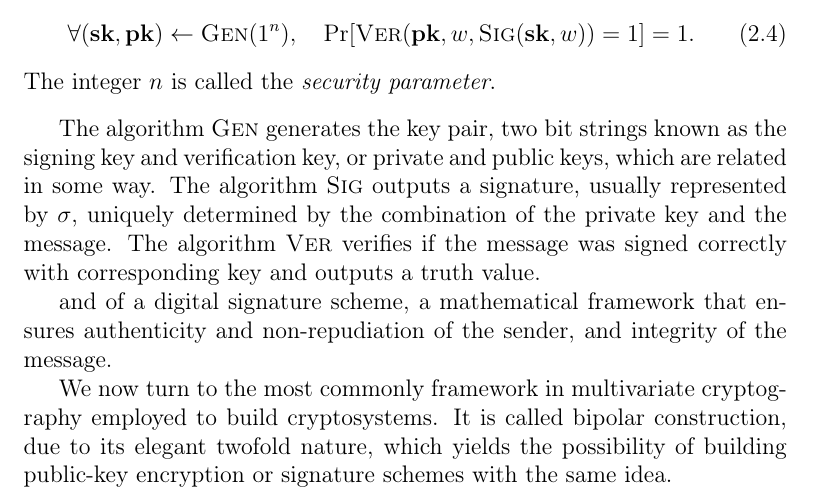
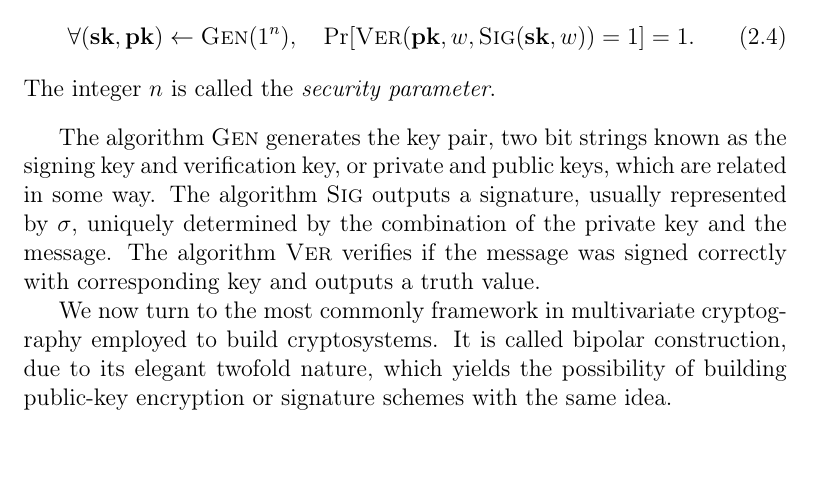
Before and after one commit to zambonin/msc, a LaTeX thesis (main.tex): part of page 18 of 46, cut so that both start at the same text, the shorter picture padded with empty space. Compiled offline with pdfLaTeX.

Commit message:
overleaf_to_git: update main.tex from r6579 to r6588

```diff
--- a/main.tex
+++ b/main.tex
@@ -401,8 +401,6 @@ The cryptographic hash function is the usual method of transforming a variable-l
 \end{definition}
 
 The algorithm $\textsc{Gen}$ generates the key pair, two bit strings known as the signing key and verification key, or private and public keys, which are related in some way. The algorithm $\textsc{Sig}$ outputs a signature, usually represented by $\sigma$, uniquely determined by the combination of the private key and the message. The algorithm $\textsc{Ver}$ verifies if the message was signed correctly with corresponding key and outputs a truth value.
-
-and of a digital signature scheme, a mathematical framework that ensures authenticity and non-repudiation of the sender, and integrity of the message.
 
 We now turn to the most commonly framework in multivariate cryptography employed to build cryptosystems. It is called bipolar construction, due to its elegant twofold nature, which yields the possibility of building public-key encryption or signature schemes with the same idea.
 
```
